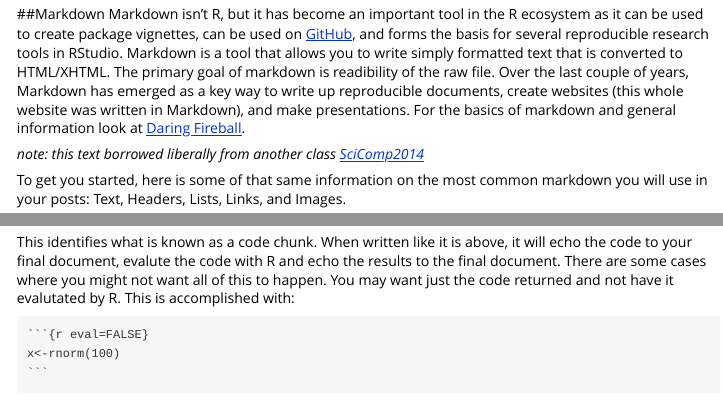
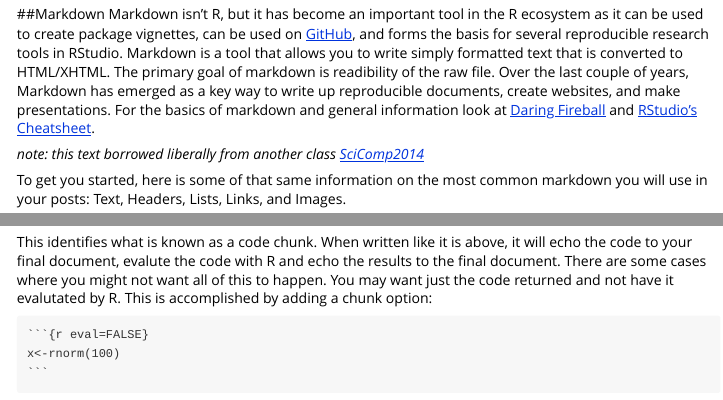
Before and after one commit to wdwatkins/gsIntroR, an R Markdown document (vignettes/H_Repeat-Reproduce.Rmd): the page in a window 1100 px wide, from 7170 px down, and a second part further down, joined at a grey line. Rendered offline with R 4.5, knitr and Pandoc, with nearby package versions.

Commit message:
add Rstudio cheatsheet link + edit sentence

````diff
--- a/vignettes/H_Repeat-Reproduce.Rmd
+++ b/vignettes/H_Repeat-Reproduce.Rmd
@@ -283,7 +283,7 @@ plot_nla<-function(x,y,out=NULL){
 
 
 ##Markdown
-Markdown isn't R, but it has become an important tool in the R ecosystem as it can be used to create package vignettes, can be used on [GitHub](http://github.com), and forms the basis for several reproducible research tools in RStudio.  Markdown is a tool that allows you to write simply formatted text that is converted to HTML/XHTML.  The primary goal of markdown is readibility of the raw file.  Over the last couple of years, Markdown has emerged as a key way to write up reproducible documents, create websites (this whole website was written in Markdown), and make presentations.  For the basics of markdown and general information look at [Daring Fireball](http://daringfireball.net/projects/markdown/basics).
+Markdown isn't R, but it has become an important tool in the R ecosystem as it can be used to create package vignettes, can be used on [GitHub](http://github.com), and forms the basis for several reproducible research tools in RStudio.  Markdown is a tool that allows you to write simply formatted text that is converted to HTML/XHTML.  The primary goal of markdown is readibility of the raw file.  Over the last couple of years, Markdown has emerged as a key way to write up reproducible documents, create websites, and make presentations.  For the basics of markdown and general information look at [Daring Fireball](http://daringfireball.net/projects/markdown/basics) and [RStudio's Cheatsheet](https://www.rstudio.com/wp-content/uploads/2015/02/rmarkdown-cheatsheet.pdf).
 
 *note: this text borrowed liberally from another class [SciComp2014](http://scicomp2014.edc.uri.edu)*
 
@@ -380,7 +380,7 @@ Since we are talking about markdown and R, our documents will all be R Markdown
     x<-rnorm(100)
     x
     ```
-This identifies what is known as a code chunk.  When written like it is above, it will echo the code to your final document, evalute the code with R and echo the results to the final document.  There are some cases where you might not want all of this to happen.  You may want just the code returned and not have it evalutated by R.  This is accomplished with:
+This identifies what is known as a code chunk.  When written like it is above, it will echo the code to your final document, evalute the code with R and echo the results to the final document.  There are some cases where you might not want all of this to happen.  You may want just the code returned and not have it evalutated by R.  This is accomplished by adding a chunk option:
 
     ```{r eval=FALSE}`r ''`
     x<-rnorm(100)
````
